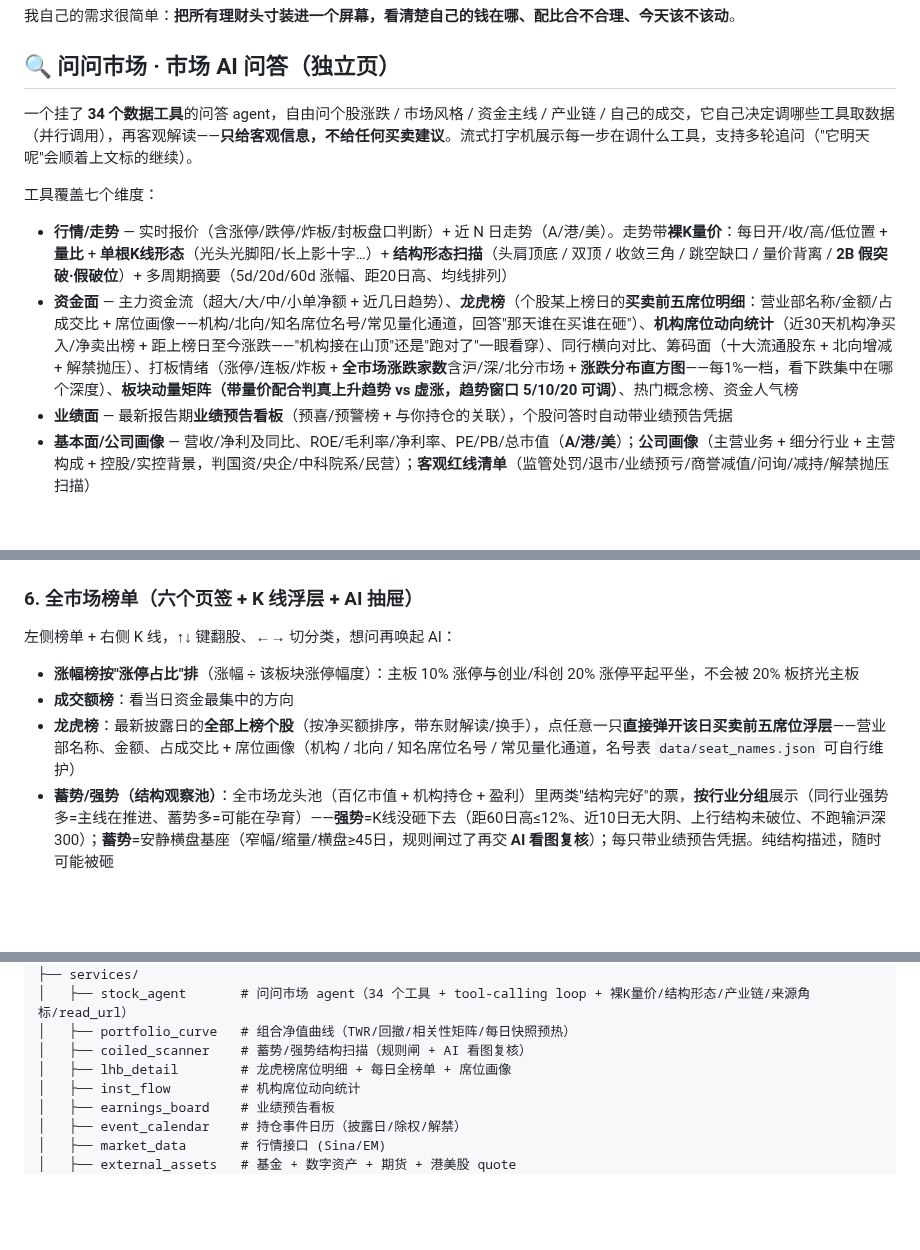
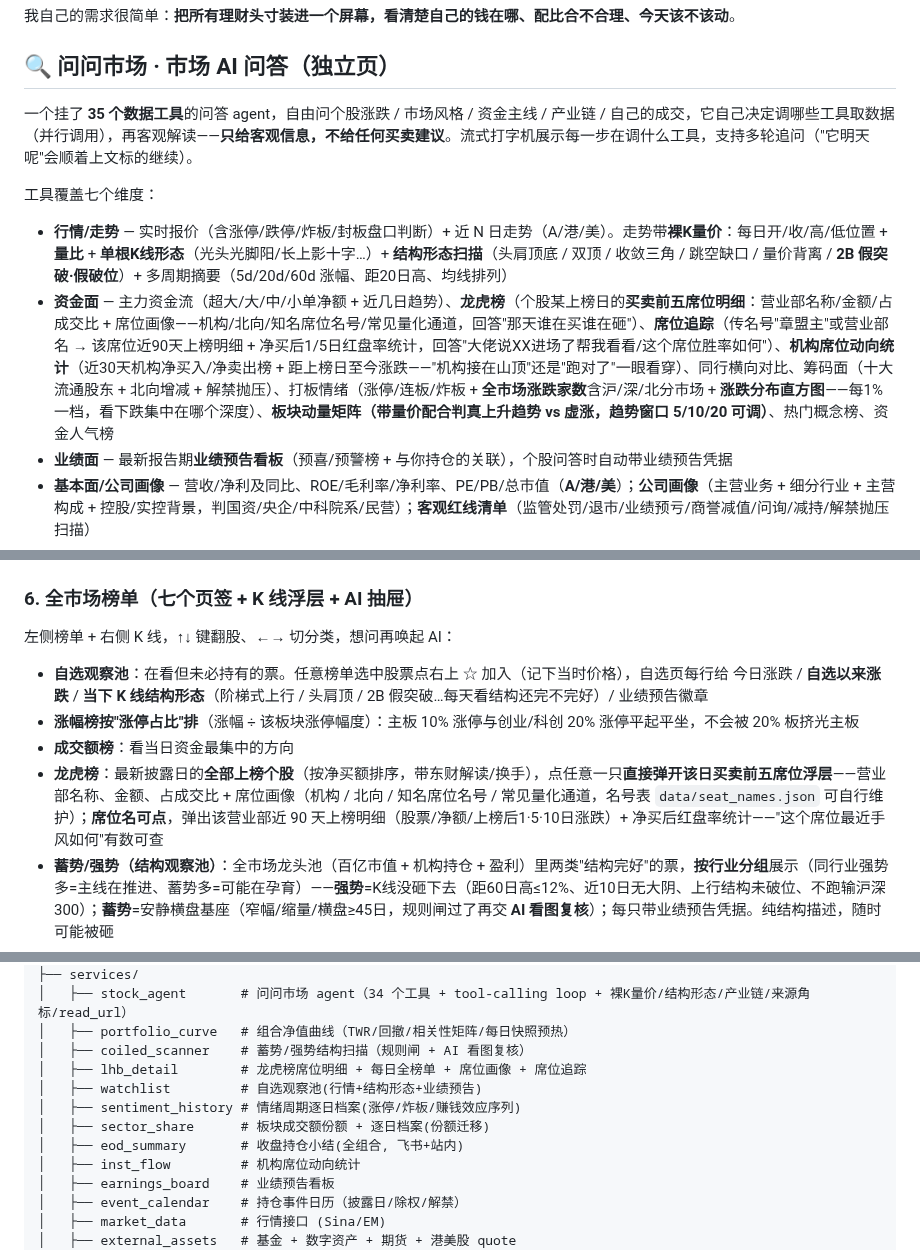
Before and after one commit to SnowWarri0r/licai, a Markdown page: README.md, 3 parts joined by grey strips. Drawn GitHub-style; blank space fills up the shorter version.

```diff
--- a/README.md
+++ b/README.md
@@ -18,12 +18,12 @@
 
 ## 🔍 问问市场 · 市场 AI 问答（独立页）
 
-一个挂了 **34 个数据工具**的问答 agent，自由问个股涨跌 / 市场风格 / 资金主线 / 产业链 / 自己的成交，它自己决定调哪些工具取数据（并行调用），再客观解读——**只给客观信息，不给任何买卖建议**。流式打字机展示每一步在调什么工具，支持多轮追问（"它明天呢"会顺着上文标的继续）。
+一个挂了 **35 个数据工具**的问答 agent，自由问个股涨跌 / 市场风格 / 资金主线 / 产业链 / 自己的成交，它自己决定调哪些工具取数据（并行调用），再客观解读——**只给客观信息，不给任何买卖建议**。流式打字机展示每一步在调什么工具，支持多轮追问（"它明天呢"会顺着上文标的继续）。
 
 工具覆盖七个维度：
 
 - **行情/走势** — 实时报价（含涨停/跌停/炸板/封板盘口判断）+ 近 N 日走势（A/港/美）。走势带**裸K量价**：每日开/收/高/低位置 + **量比** + **单根K线形态**（光头光脚阳/长上影十字…）+ **结构形态扫描**（头肩顶底 / 双顶 / 收敛三角 / 跳空缺口 / 量价背离 / **2B 假突破·假破位**）+ 多周期摘要（5d/20d/60d 涨幅、距20日高、均线排列）
-- **资金面** — 主力资金流（超大/大/中/小单净额 + 近几日趋势）、**龙虎榜**（个股某上榜日的**买卖前五席位明细**：营业部名称/金额/占成交比 + 席位画像——机构/北向/知名席位名号/常见量化通道，回答"那天谁在买谁在砸"）、**机构席位动向统计**（近30天机构净买入/净卖出榜 + 距上榜日至今涨跌——"机构接在山顶"还是"跑对了"一眼看穿）、同行横向对比、筹码面（十大流通股东 + 北向增减 + 解禁抛压）、打板情绪（涨停/连板/炸板 + **全市场涨跌家数**含沪/深/北分市场 + **涨跌分布直方图**——每1%一档，看下跌集中在哪个深度）、**板块动量矩阵（带量价配合判真上升趋势 vs 虚涨，趋势窗口 5/10/20 可调）**、热门概念榜、资金人气榜
+- **资金面** — 主力资金流（超大/大/中/小单净额 + 近几日趋势）、**龙虎榜**（个股某上榜日的**买卖前五席位明细**：营业部名称/金额/占成交比 + 席位画像——机构/北向/知名席位名号/常见量化通道，回答"那天谁在买谁在砸"）、**席位追踪**（传名号"章盟主"或营业部名 → 该席位近90天上榜明细 + 净买后1/5日红盘率统计，回答"大佬说XX进场了帮我看看/这个席位胜率如何"）、**机构席位动向统计**（近30天机构净买入/净卖出榜 + 距上榜日至今涨跌——"机构接在山顶"还是"跑对了"一眼看穿）、同行横向对比、筹码面（十大流通股东 + 北向增减 + 解禁抛压）、打板情绪（涨停/连板/炸板 + **全市场涨跌家数**含沪/深/北分市场 + **涨跌分布直方图**——每1%一档，看下跌集中在哪个深度）、**板块动量矩阵（带量价配合判真上升趋势 vs 虚涨，趋势窗口 5/10/20 可调）**、热门概念榜、资金人气榜
 - **业绩面** — 最新报告期**业绩预告看板**（预喜/预警榜 + 与你持仓的关联），个股问答时自动带业绩预告凭据
 - **基本面/公司画像** — 营收/净利及同比、ROE/毛利率/净利率、PE/PB/总市值（**A/港/美**）；**公司画像**（主营业务 + 细分行业 + 主营构成 + 控股/实控背景，判国资/央企/中科院系/民营）；**客观红线清单**（监管处罚/退市/业绩预亏/商誉减值/问询/减持/解禁抛压扫描）
 - **消息面** — 个股新闻（A/港/美）、结构化公告、政策面 + 全球宏观快讯（东财 + 财联社 + 同花顺 + 金十）、Anthropic 联网搜索 + **read_url 读网页全文**（搜到的研报/原文读全再下结论，免 key）
@@ -105,13 +116,14 @@ A股 / 港股 / 美股个股实时报价全部走 Sina 免费接口，无需 API
 
 ![基金代理 tooltip](docs/screenshots/04-fund-proxy-tooltip.png)
 
-### 6. 全市场榜单（六个页签 + K 线浮层 + AI 抽屉）
+### 6. 全市场榜单（七个页签 + K 线浮层 + AI 抽屉）
 
 左侧榜单 + 右侧 K 线，↑↓ 键翻股、←→ 切分类，想问再唤起 AI：
 
+- **自选观察池**：在看但未必持有的票。任意榜单选中股票点右上 ☆ 加入（记下当时价格），自选页每行给 今日涨跌 / **自选以来涨跌** / **当下 K 线结构形态**（阶梯式上行 / 头肩顶 / 2B 假突破…每天看结构还完不完好）/ 业绩预告徽章
 - **涨幅榜按"涨停占比"排**（涨幅 ÷ 该板块涨停幅度）：主板 10% 涨停与创业/科创 20% 涨停平起平坐，不会被 20% 板挤光主板
 - **成交额榜**：看当日资金最集中的方向
-- **龙虎榜**：最新披露日的**全部上榜个股**（按净买额排序，带东财解读/换手），点任意一只**直接弹开该日买卖前五席位浮层**——营业部名称、金额、占成交比 + 席位画像（机构 / 北向 / 知名席位名号 / 常见量化通道，名号表 `data/seat_names.json` 可自行维护）
+- **龙虎榜**：最新披露日的**全部上榜个股**（按净买额排序，带东财解读/换手），点任意一只**直接弹开该日买卖前五席位浮层**——营业部名称、金额、占成交比 + 席位画像（机构 / 北向 / 知名席位名号 / 常见量化通道，名号表 `data/seat_names.json` 可自行维护）；**席位名可点**，弹出该营业部近 90 天上榜明细（股票/净额/上榜后1·5·10日涨跌）+ 净买后红盘率统计——"这个席位最近手风如何"有数可查
 - **蓄势/强势（结构观察池）**：全市场龙头池（百亿市值 + 机构持仓 + 盈利）里两类"结构完好"的票，**按行业分组**展示（同行业强势多=主线在推进、蓄势多=可能在孕育）——**强势**=K线没砸下去（距60日高≤12%、近10日无大阴、上行结构未破位、不跑输沪深300）；**蓄势**=安静横盘基座（窄幅/缩量/横盘≥45日，规则闸过了再交 **AI 看图复核**）；每只带业绩预告凭据。纯结构描述，随时可能被砸
 - **机构**：龙虎榜机构专用席位近30天买卖统计，主数字=现价较最近上榜日的涨跌——净买入+至今大跌即市场说的"机构接在山顶"
 - **业绩**：最新报告期业绩预告 预喜/预警榜 + 持仓关联（直持或经由在持 ETF 前十大成分）
@@ -262,7 +275,11 @@ licai/
 │   ├── stock_agent       # 问问市场 agent（34 个工具 + tool-calling loop + 裸K量价/结构形态/产业链/来源角标/read_url）
 │   ├── portfolio_curve   # 组合净值曲线（TWR/回撤/相关性矩阵/每日快照预热）
 │   ├── coiled_scanner    # 蓄势/强势结构扫描（规则闸 + AI 看图复核）
-│   ├── lhb_detail        # 龙虎榜席位明细 + 每日全榜单 + 席位画像
+│   ├── lhb_detail        # 龙虎榜席位明细 + 每日全榜单 + 席位画像 + 席位追踪
+│   ├── watchlist         # 自选观察池(行情+结构形态+业绩预告)
+│   ├── sentiment_history # 情绪周期逐日档案(涨停/炸板/赚钱效应序列)
+│   ├── sector_share      # 板块成交额份额 + 逐日档案(份额迁移)
+│   ├── eod_summary       # 收盘持仓小结(全组合, 飞书+站内)
 │   ├── inst_flow         # 机构席位动向统计
 │   ├── earnings_board    # 业绩预告看板
 │   ├── event_calendar    # 持仓事件日历（披露日/除权/解禁）
```
Also changed, not shown: other parts of README.md (+16 -4 lines), docs/screenshots/12-sentiment-cycle.png (added), docs/screenshots/13-sector-share.png (added).
